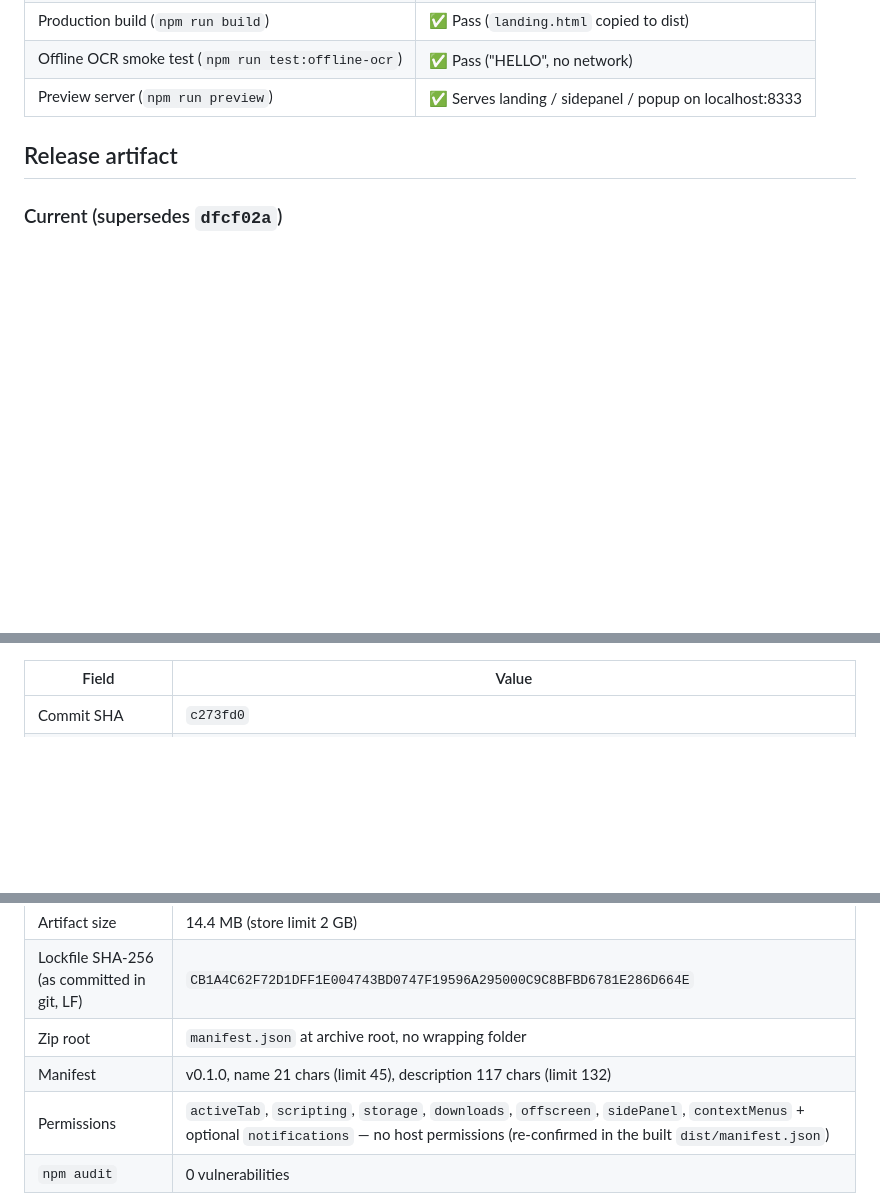
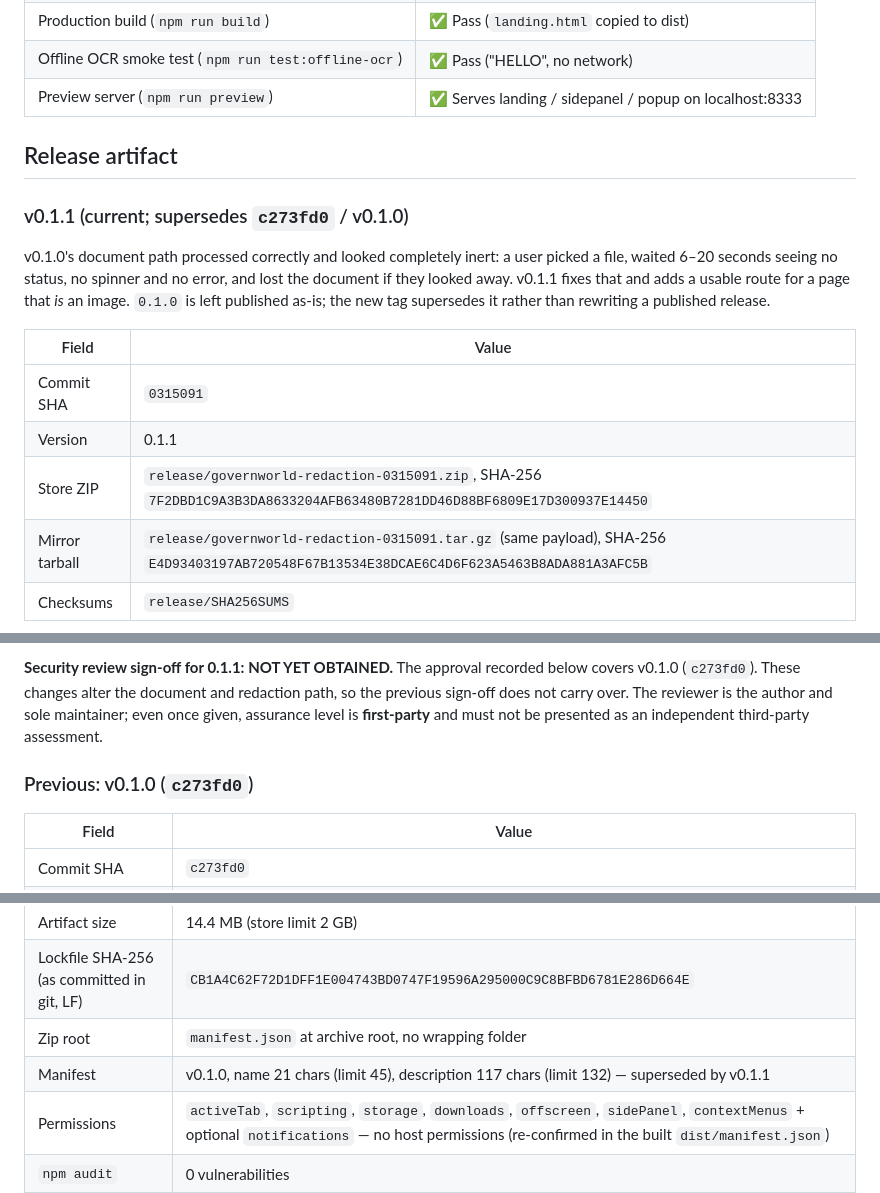
Before and after one commit to ACR-LOGIC/governworld-chrome-extension, a Markdown page: RELEASE_EVIDENCE.md, 3 parts joined by grey strips. GitHub-like rendering; blank space fills up the shorter version.

```diff
--- a/RELEASE_EVIDENCE.md
+++ b/RELEASE_EVIDENCE.md
@@ -63,4 +63,19 @@ release build. Synthetic-only fixtures; no real PII/PHI in any asset.
 
 ## Release artifact
 
-### Current (supersedes `dfcf02a`)
+### v0.1.1 (current; supersedes `c273fd0` / v0.1.0)
+
+v0.1.0's document path processed correctly and looked completely inert: a user
+picked a file, waited 6–20 seconds seeing no status, no spinner and no error, and
+lost the document if they looked away. v0.1.1 fixes that and adds a usable route
+for a page that *is* an image. `0.1.0` is left published as-is; the new tag
+supersedes it rather than rewriting a published release.
+
+| Field | Value |
+|-------|-------|
+| Commit SHA | `0315091` |
+| Version | 0.1.1 |
+| Store ZIP | `release/governworld-redaction-0315091.zip`, SHA-256 `7F2DBD1C9A3B3DA8633204AFB63480B7281DD46D88BF6809E17D300937E14450` |
+| Mirror tarball | `release/governworld-redaction-0315091.tar.gz` (same payload), SHA-256 `E4D93403197AB720548F67B13534E38DCAE6C4D6F623A5463B8ADA881A3AFC5B` |
+| Checksums | `release/SHA256SUMS` |
+
@@ -67,3 +111,10 @@ release build. Synthetic-only fixtures; no real PII/PHI in any asset.
+**Security review sign-off for 0.1.1: NOT YET OBTAINED.** The approval recorded
+below covers v0.1.0 (`c273fd0`). These changes alter the document and redaction
+path, so the previous sign-off does not carry over. The reviewer is the author
+and sole maintainer; even once given, assurance level is **first-party** and must
+not be presented as an independent third-party assessment.
+
+### Previous: v0.1.0 (`c273fd0`)
 
 | Field | Value |
 |-------|-------|
@@ -74,7 +125,7 @@ release build. Synthetic-only fixtures; no real PII/PHI in any asset.
 | Artifact size | 14.4 MB (store limit 2 GB) |
 | Lockfile SHA-256 (as committed in git, LF) | `CB1A4C62F72D1DFF1E004743BD0747F19596A295000C9C8BFBD6781E286D664E` | **Careful:** a Windows checkout with `core.autocrlf=true` materialises CRLF line endings, so hashing the *working-tree* file yields `830BC33A7045CE4D1802E2B44FA09C0D9B2BF9824E51A144C8ADF3E7714B50F2` instead. Both are correct for what they measure. Verify against the committed content with `git show HEAD:package-lock.json` rather than hashing the working tree. |
 | Zip root | `manifest.json` at archive root, no wrapping folder |
-| Manifest | v0.1.0, name 21 chars (limit 45), description 117 chars (limit 132) |
+| Manifest | v0.1.0, name 21 chars (limit 45), description 117 chars (limit 132) — superseded by v0.1.1 |
 | Permissions | `activeTab`, `scripting`, `storage`, `downloads`, `offscreen`, `sidePanel`, `contextMenus` + optional `notifications` — no host permissions (re-confirmed in the built `dist/manifest.json`) |
 | `npm audit` | 0 vulnerabilities |
 | Runtime dependencies | pdfjs-dist 6.3.289, tesseract.js 7.0.0, pdf-lib 1.17.1, mammoth 1.13.0 |
```
Also changed, not shown: other parts of RELEASE_EVIDENCE.md (+37 -0 lines).
